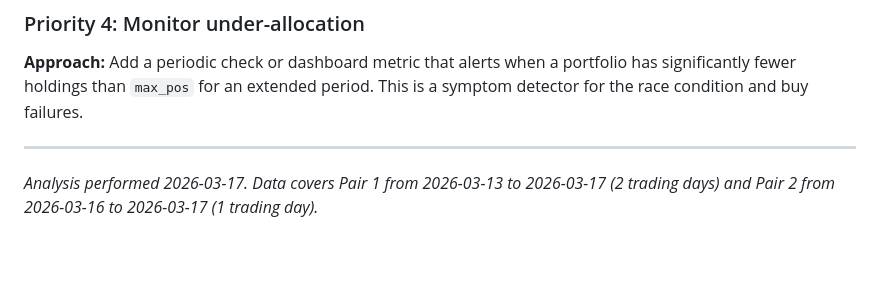
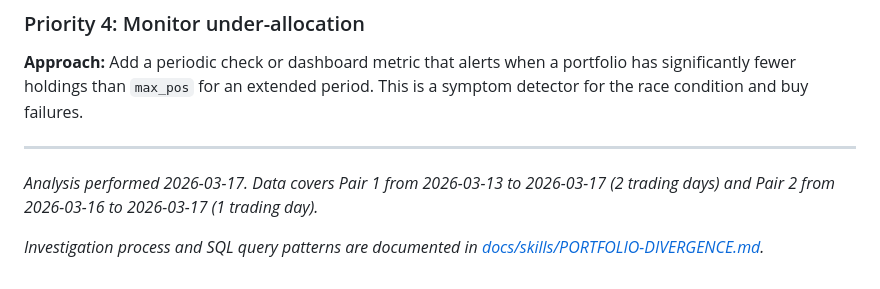
Before and after one commit to davidsvaughn/alpaca-news, a Markdown page: docs/reports/DIVERGENCE-ANALYSIS-2026-03-17.md, the part around the change. GitHub-like rendering; blank space fills up the shorter version.

```diff
--- a/docs/reports/DIVERGENCE-ANALYSIS-2026-03-17.md
+++ b/docs/reports/DIVERGENCE-ANALYSIS-2026-03-17.md
@@ -263,3 +263,5 @@ Because replacement buys fail silently (root cause 1), the Alpaca portfolio runs
 ---
 
 *Analysis performed 2026-03-17. Data covers Pair 1 from 2026-03-13 to 2026-03-17 (2 trading days) and Pair 2 from 2026-03-16 to 2026-03-17 (1 trading day).*
+
+*Investigation process and SQL query patterns are documented in [docs/skills/PORTFOLIO-DIVERGENCE.md](../skills/PORTFOLIO-DIVERGENCE.md).*
```
Also changed, not shown: docs/skills/PORTFOLIO-DIVERGENCE.md (+21 -0 lines).
